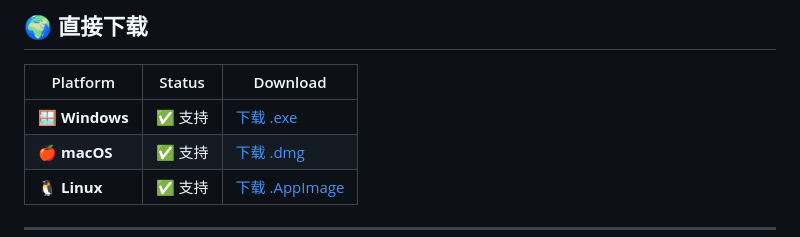
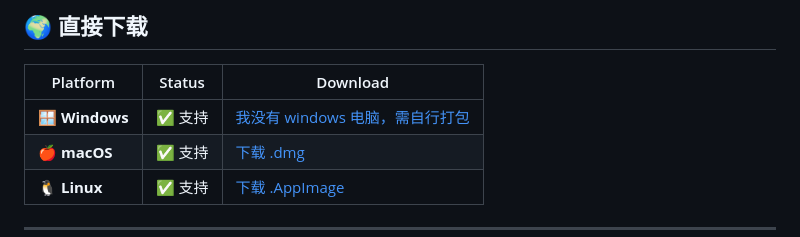
Before and after one commit to BellyBook/vibeloft-desktop, a Markdown page: README.md, the part around the change. Drawn GitHub-style.

```diff
--- a/README.md
+++ b/README.md
@@ -177,7 +177,7 @@ flutter pub get
 
 | Platform       | Status  | Download                                                                                                    |
 | -------------- | ------- | ----------------------------------------------------------------------------------------------------------- |
-| 🪟 **Windows** | ✅ 支持 | [下载 .exe](https://releases.vibeloft.dev/windows)                                                          |
+| 🪟 **Windows** | ✅ 支持 | [我没有 windows 电脑，需自行打包](https://chunxiang.space)                                                  |
 | 🍎 **macOS**   | ✅ 支持 | [下载 .dmg](https://github.com/BellyBook/vibeloft-desktop/releases/download/1.0.0/vibeloft-1.0.0-macos.dmg) |
 | 🐧 **Linux**   | ✅ 支持 | [下载 .AppImage](https://releases.vibeloft.dev/linux)                                                       |
 
```
